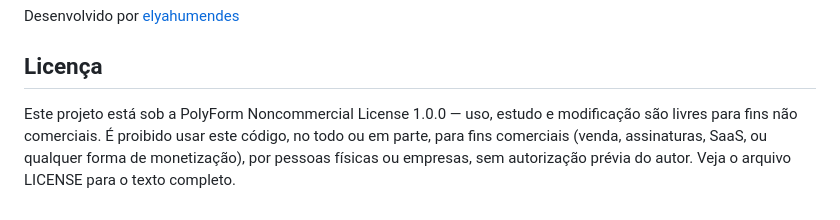
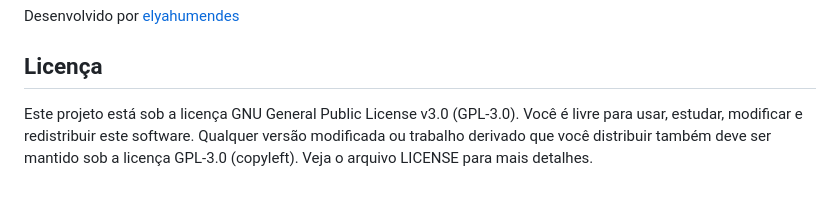
Before and after one commit to ElyahuMendesdaSilva/editor-de-epubs, a Markdown page: readme.md, the part around the change. Drawn GitHub-style.

Commit message:
Revise README for license and formatting updates
Updated the README file to reflect changes in license and formatting.

```diff
--- a/readme.md
+++ b/readme.md
@@ -59,5 +59,4 @@ A lista de mudanças de cada versão pode ser encontrada na seção **Releases**
 Desenvolvido por [elyahumendes](https://github.com/ElyahuMendesdaSilva)
 
 ## Licença
-
-Este projeto está sob a PolyForm Noncommercial License 1.0.0 — uso, estudo e modificação são livres para fins não comerciais. É proibido usar este código, no todo ou em parte, para fins comerciais (venda, assinaturas, SaaS, ou qualquer forma de monetização), por pessoas físicas ou empresas, sem autorização prévia do autor. Veja o arquivo LICENSE para o texto completo.
+Este projeto está sob a licença GNU General Public License v3.0 (GPL-3.0). Você é livre para usar, estudar, modificar e redistribuir este software. Qualquer versão modificada ou trabalho derivado que você distribuir também deve ser mantido sob a licença GPL-3.0 (copyleft). Veja o arquivo LICENSE para mais detalhes.
```
